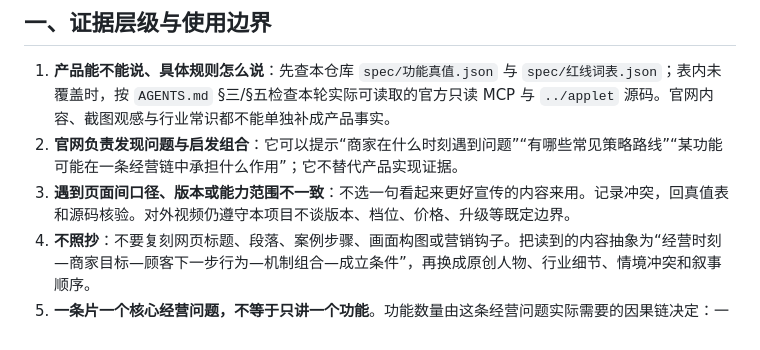
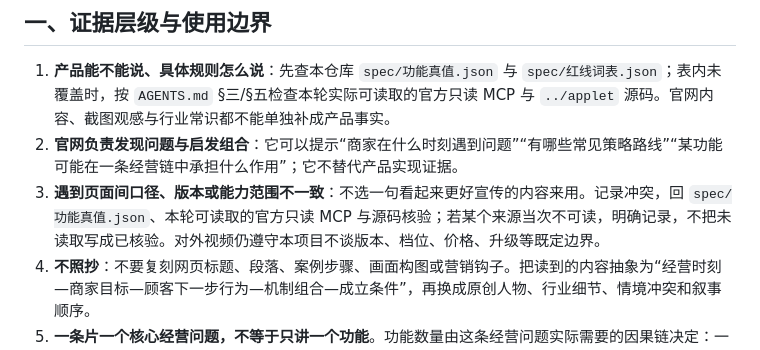
Before and after one commit to Forget-lang/quandao-studio, a Markdown page: reference/官网创作资源地图.md, the part around the change. Drawn GitHub-style.

Commit message:
docs(research): align conflict resolution with multi-source truth flow

```diff
--- a/reference/官网创作资源地图.md
+++ b/reference/官网创作资源地图.md
@@ -6,7 +6,7 @@
 
 1. **产品能不能说、具体规则怎么说**：先查本仓库 `spec/功能真值.json` 与 `spec/红线词表.json`；表内未覆盖时，按 `AGENTS.md` §三/§五检查本轮实际可读取的官方只读 MCP 与 `../applet` 源码。官网内容、截图观感与行业常识都不能单独补成产品事实。
 2. **官网负责发现问题与启发组合**：它可以提示“商家在什么时刻遇到问题”“有哪些常见策略路线”“某功能可能在一条经营链中承担什么作用”；它不替代产品实现证据。
-3. **遇到页面间口径、版本或能力范围不一致**：不选一句看起来更好宣传的内容来用。记录冲突，回真值表和源码核验。对外视频仍遵守本项目不谈版本、档位、价格、升级等既定边界。
+3. **遇到页面间口径、版本或能力范围不一致**：不选一句看起来更好宣传的内容来用。记录冲突，回 `spec/功能真值.json`、本轮可读取的官方只读 MCP 与源码核验；若某个来源当次不可读，明确记录，不把未读取写成已核验。对外视频仍遵守本项目不谈版本、档位、价格、升级等既定边界。
 4. **不照抄**：不要复刻网页标题、段落、案例步骤、画面构图或营销钩子。把读到的内容抽象为“经营时刻—商家目标—顾客下一步行为—机制组合—成立条件”，再换成原创人物、行业细节、情境冲突和叙事顺序。
 5. **一条片一个核心经营问题，不等于只讲一个功能**。功能数量由这条经营问题实际需要的因果链决定：一项足够就不硬堆；多项缺一不可，就把它们串起来讲清楚。不得拼盘式罗列卖点。
 
```
